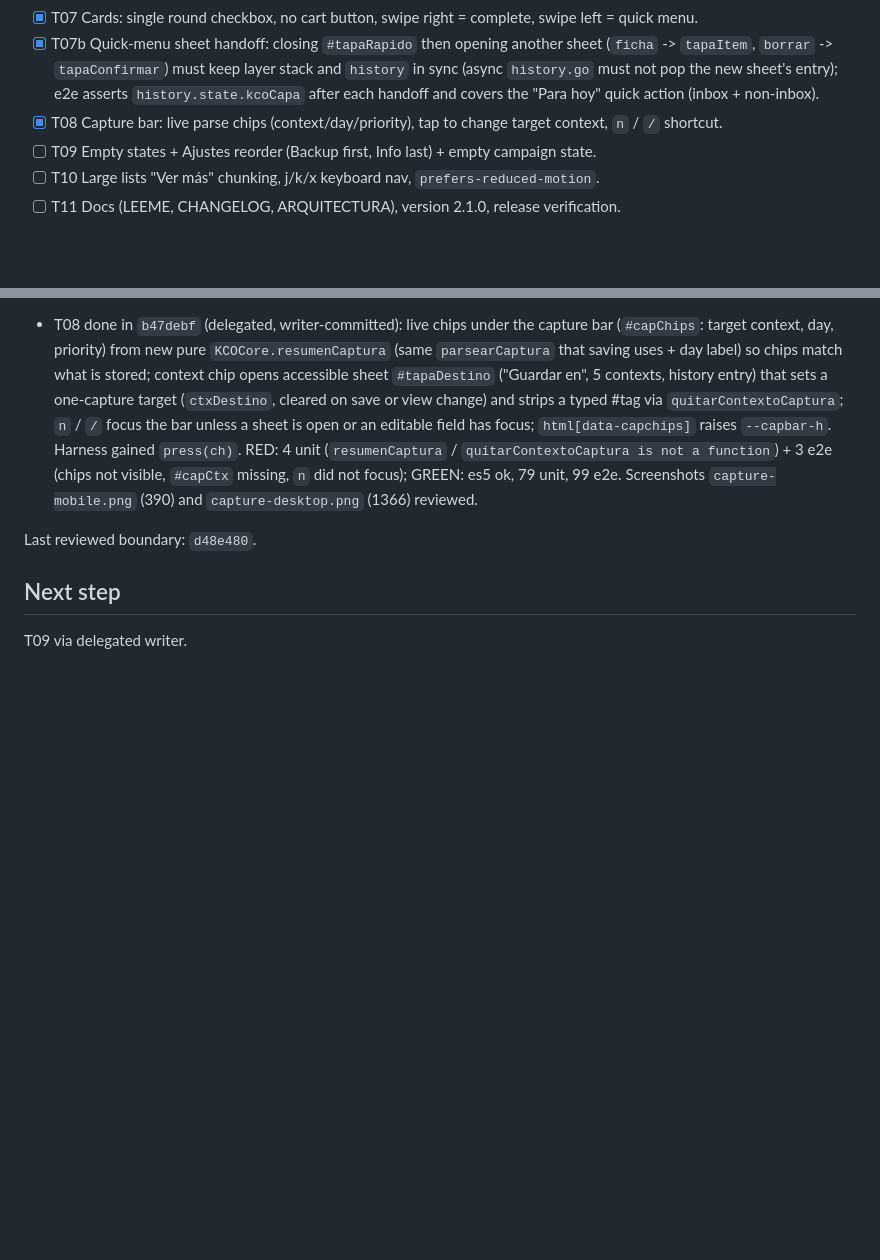
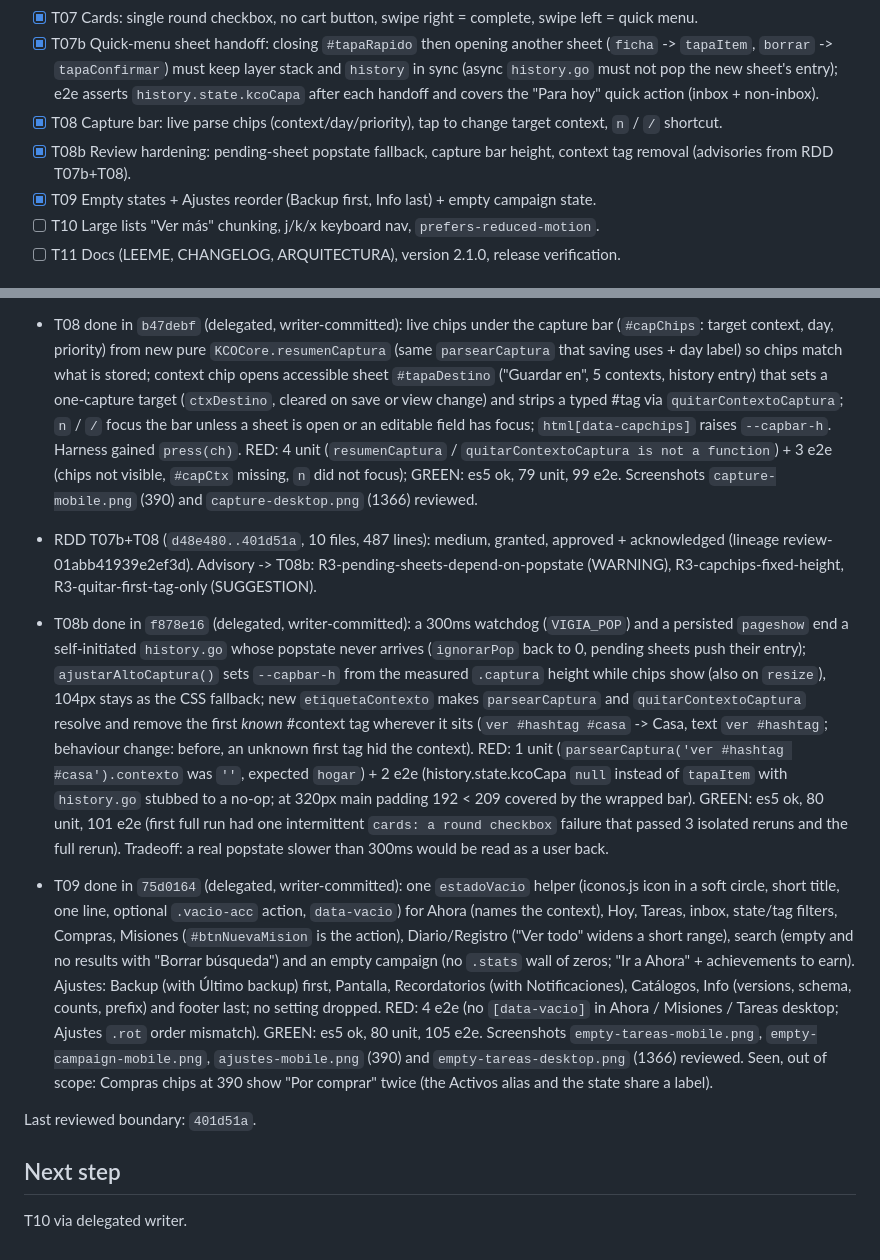
Before and after one commit to kibo-cloud/KCO-centro-operativo, a Markdown page: odd/tasks/ui-refresh.md, 2 parts joined by grey strips. Rendered like a GitHub page; blank space fills up the shorter version.

Commit message:
docs(odd): record T08b and T09 progress

```diff
--- a/odd/tasks/ui-refresh.md
+++ b/odd/tasks/ui-refresh.md
@@ -60,7 +60,8 @@ spot-checks one command, commits, runs RDD assess.
 - [x] T07 Cards: single round checkbox, no cart button, swipe right = complete, swipe left = quick menu.
 - [x] T07b Quick-menu sheet handoff: closing `#tapaRapido` then opening another sheet (`ficha` -> `tapaItem`, `borrar` -> `tapaConfirmar`) must keep layer stack and `history` in sync (async `history.go` must not pop the new sheet's entry); e2e asserts `history.state.kcoCapa` after each handoff and covers the "Para hoy" quick action (inbox + non-inbox).
 - [x] T08 Capture bar: live parse chips (context/day/priority), tap to change target context, `n` / `/` shortcut.
-- [ ] T09 Empty states + Ajustes reorder (Backup first, Info last) + empty campaign state.
+- [x] T08b Review hardening: pending-sheet popstate fallback, capture bar height, context tag removal (advisories from RDD T07b+T08).
+- [x] T09 Empty states + Ajustes reorder (Backup first, Info last) + empty campaign state.
 - [ ] T10 Large lists "Ver más" chunking, j/k/x keyboard nav, `prefers-reduced-motion`.
 - [ ] T11 Docs (LEEME, CHANGELOG, ARQUITECTURA), version 2.1.0, release verification.
 
@@ -92,9 +93,12 @@ spot-checks one command, commits, runs RDD assess.
 - RDD T06+T07+docs (`e4d7c11..d48e480`, 9 files, 1264 lines): medium, granted, approved + acknowledged (lineage review-f0d59076961b9b1b, 2026-10-26). Untracked `CLAUDE.md` excluded via `--untracked-scope=exclude`; in-process reviewer needed native `claude.exe` dir on PATH. Advisory -> T07b: R3-quick-menu-close-then-open-history (WARNING, `kco-app.js:1284-1294`), R3-quick-menu-hoy-untested (SUGGESTION).
 - RDD T07b (`d48e480..c971304`): medium, review_due=false, under_budget (134 lines) -> pending in slice; boundary stays `d48e480`.
 - T08 done in `b47debf` (delegated, writer-committed): live chips under the capture bar (`#capChips`: target context, day, priority) from new pure `KCOCore.resumenCaptura` (same `parsearCaptura` that saving uses + day label) so chips match what is stored; context chip opens accessible sheet `#tapaDestino` ("Guardar en", 5 contexts, history entry) that sets a one-capture target (`ctxDestino`, cleared on save or view change) and strips a typed #tag via `quitarContextoCaptura`; `n` / `/` focus the bar unless a sheet is open or an editable field has focus; `html[data-capchips]` raises `--capbar-h`. Harness gained `press(ch)`. RED: 4 unit (`resumenCaptura` / `quitarContextoCaptura is not a function`) + 3 e2e (chips not visible, `#capCtx` missing, `n` did not focus); GREEN: es5 ok, 79 unit, 99 e2e. Screenshots `capture-mobile.png` (390) and `capture-desktop.png` (1366) reviewed.
+- RDD T07b+T08 (`d48e480..401d51a`, 10 files, 487 lines): medium, granted, approved + acknowledged (lineage review-01abb41939e2ef3d). Advisory -> T08b: R3-pending-sheets-depend-on-popstate (WARNING), R3-capchips-fixed-height, R3-quitar-first-tag-only (SUGGESTION).
+- T08b done in `f878e16` (delegated, writer-committed): a 300ms watchdog (`VIGIA_POP`) and a persisted `pageshow` end a self-initiated `history.go` whose popstate never arrives (`ignorarPop` back to 0, pending sheets push their entry); `ajustarAltoCaptura()` sets `--capbar-h` from the measured `.captura` height while chips show (also on `resize`), 104px stays as the CSS fallback; new `etiquetaContexto` makes `parsearCaptura` and `quitarContextoCaptura` resolve and remove the first *known* #context tag wherever it sits (`ver #hashtag #casa` -> Casa, text `ver #hashtag`; behaviour change: before, an unknown first tag hid the context). RED: 1 unit (`parsearCaptura('ver #hashtag #casa').contexto` was `''`, expected `hogar`) + 2 e2e (history.state.kcoCapa `null` instead of `tapaItem` with `history.go` stubbed to a no-op; at 320px main padding 192 < 209 covered by the wrapped bar). GREEN: es5 ok, 80 unit, 101 e2e (first full run had one intermittent `cards: a round checkbox` failure that passed 3 isolated reruns and the full rerun). Tradeoff: a real popstate slower than 300ms would be read as a user back.
+- T09 done in `75d0164` (delegated, writer-committed): one `estadoVacio` helper (iconos.js icon in a soft circle, short title, one line, optional `.vacio-acc` action, `data-vacio`) for Ahora (names the context), Hoy, Tareas, inbox, state/tag filters, Compras, Misiones (`#btnNuevaMision` is the action), Diario/Registro ("Ver todo" widens a short range), search (empty and no results with "Borrar búsqueda") and an empty campaign (no `.stats` wall of zeros; "Ir a Ahora" + achievements to earn). Ajustes: Backup (with Último backup) first, Pantalla, Recordatorios (with Notificaciones), Catálogos, Info (versions, schema, counts, prefix) and footer last; no setting dropped. RED: 4 e2e (no `[data-vacio]` in Ahora / Misiones / Tareas desktop; Ajustes `.rot` order mismatch). GREEN: es5 ok, 80 unit, 105 e2e. Screenshots `empty-tareas-mobile.png`, `empty-campaign-mobile.png`, `ajustes-mobile.png` (390) and `empty-tareas-desktop.png` (1366) reviewed. Seen, out of scope: Compras chips at 390 show "Por comprar" twice (the Activos alias and the state share a label).
 
-Last reviewed boundary: `d48e480`.
+Last reviewed boundary: `401d51a`.
 
 ## Next step
 
-T09 via delegated writer.
+T10 via delegated writer.
```
